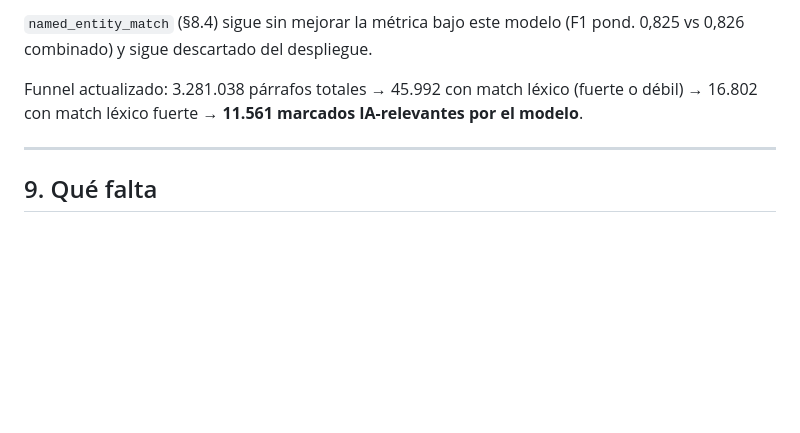
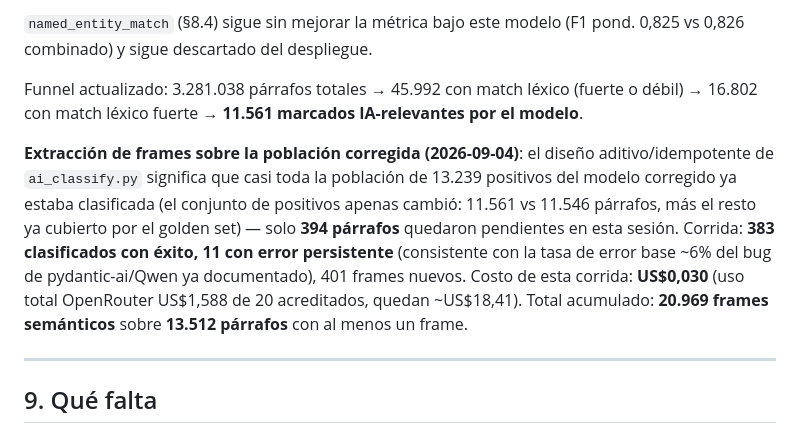
Before and after one commit to mrbungie/ai_disclosure_analysis, a Markdown page: docs/prefilter_evaluation.md, the part around the change. GitHub-like rendering; blank space fills up the shorter version.

Commit message:
Record frame-extraction run over the §8.6-corrected AI-positive population
Additive design meant only 394 paragraphs were newly pending (positive
set barely changed after the sqrt-weight fix); 383 classified, 11
persistent errors, 401 new frames, $0.030. Cumulative: 20,969 frames over
13,512 paragraphs.

Co-Authored-By: Claude Sonnet 5 <noreply@anthropic.com>
Claude-Session: https://claude.ai/code/session_016wAYjLADW4kguLGrVgVtRR

```diff
--- a/docs/prefilter_evaluation.md
+++ b/docs/prefilter_evaluation.md
@@ -659,6 +659,18 @@ Funnel actualizado: 3.281.038 párrafos totales → 45.992 con match léxico
 (fuerte o débil) → 16.802 con match léxico fuerte → **11.561 marcados
 IA-relevantes por el modelo**.
 
+**Extracción de frames sobre la población corregida (2026-09-04)**: el
+diseño aditivo/idempotente de `ai_classify.py` significa que casi toda la
+población de 13.239 positivos del modelo corregido ya estaba clasificada
+(el conjunto de positivos apenas cambió: 11.561 vs 11.546 párrafos, más
+el resto ya cubierto por el golden set) — solo **394 párrafos** quedaron
+pendientes en esta sesión. Corrida: **383 clasificados con éxito, 11 con
+error persistente** (consistente con la tasa de error base ~6% del bug de
+pydantic-ai/Qwen ya documentado), 401 frames nuevos. Costo de esta
+corrida: **US$0,030** (uso total OpenRouter US$1,588 de 20 acreditados,
+quedan ~US$18,41). Total acumulado: **20.969 frames semánticos** sobre
+**13.512 párrafos** con al menos un frame.
+
 ---
 
 ## 9. Qué falta
```
